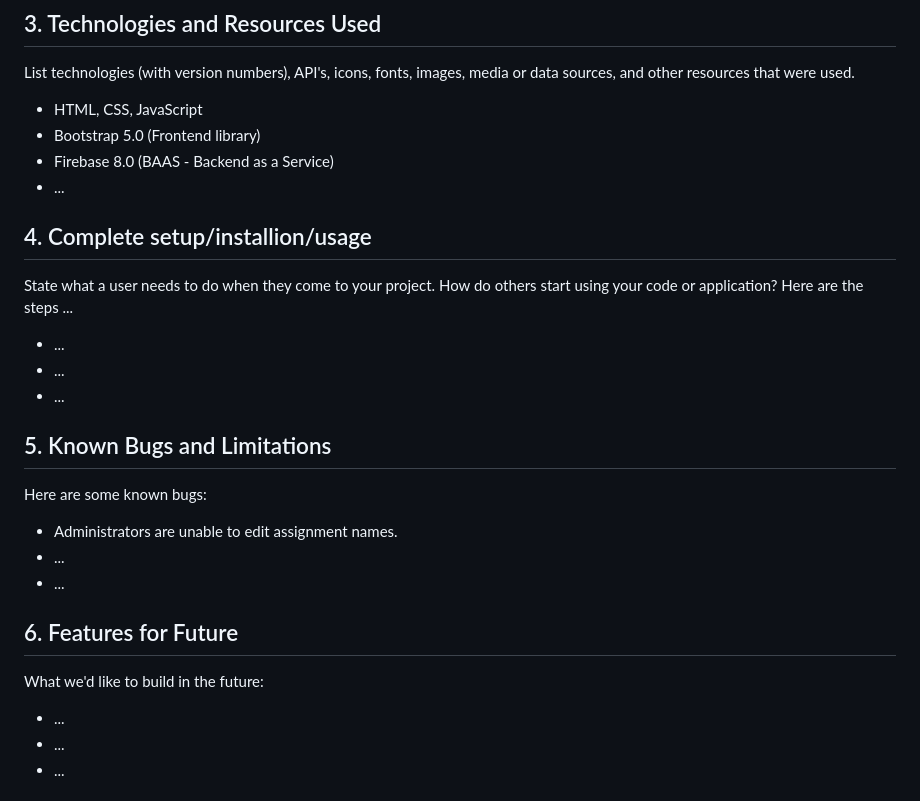
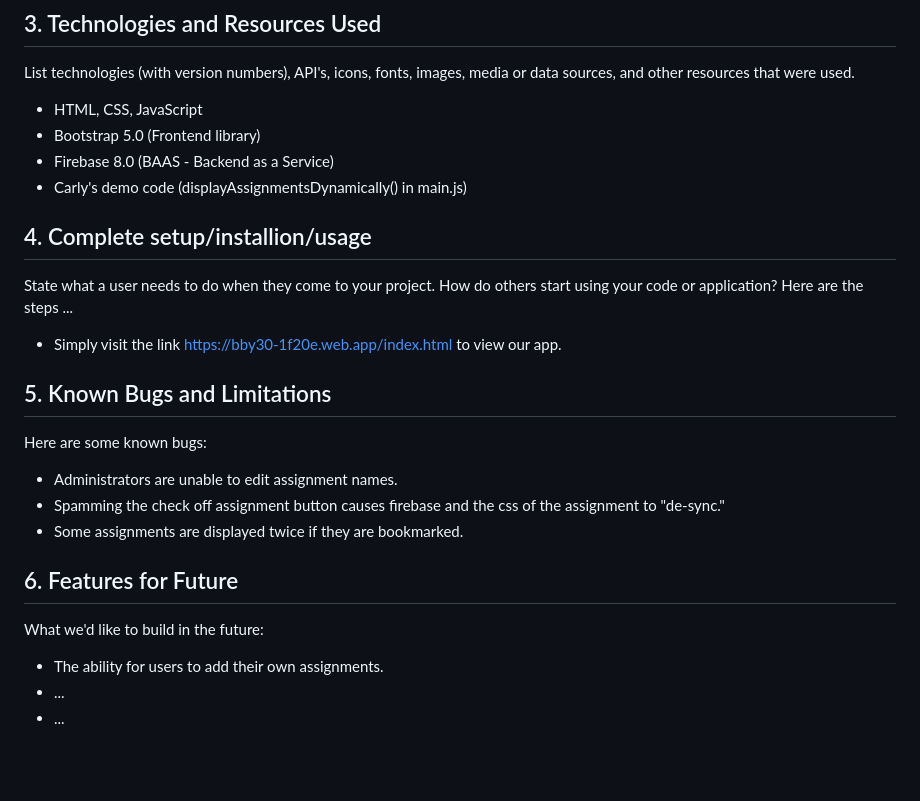
Before and after one commit to Kama-1/1800_202430_BBY30, a Markdown page: README.md, the part around the change. Drawn GitHub-style; blank space fills up the shorter version.

```diff
--- a/README.md
+++ b/README.md
@@ -13,24 +13,22 @@ List technologies (with version numbers), API's, icons, fonts, images, media or
 * HTML, CSS, JavaScript
 * Bootstrap 5.0 (Frontend library)
 * Firebase 8.0 (BAAS - Backend as a Service)
-* ...
+* Carly's demo code (displayAssignmentsDynamically() in main.js)
 
 ## 4. Complete setup/installion/usage
 State what a user needs to do when they come to your project.  How do others start using your code or application?
 Here are the steps ...
-* ...
-* ...
-* ...
+* Simply visit the link https://bby30-1f20e.web.app/index.html to view our app.
 
 ## 5. Known Bugs and Limitations
 Here are some known bugs:
 * Administrators are unable to edit assignment names.
-* ...
-* ...
+* Spamming the check off assignment button causes firebase and the css of the assignment to "de-sync."
+* Some assignments are displayed twice if they are bookmarked.
 
 ## 6. Features for Future
 What we'd like to build in the future:
-* ...
+* The ability for users to add their own assignments.
 * ...
 * ...
 
```
